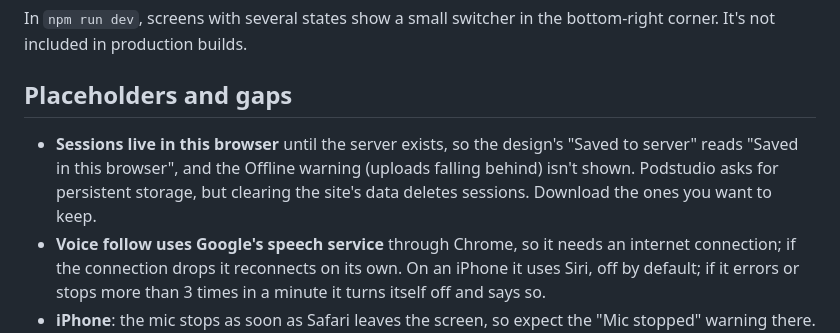
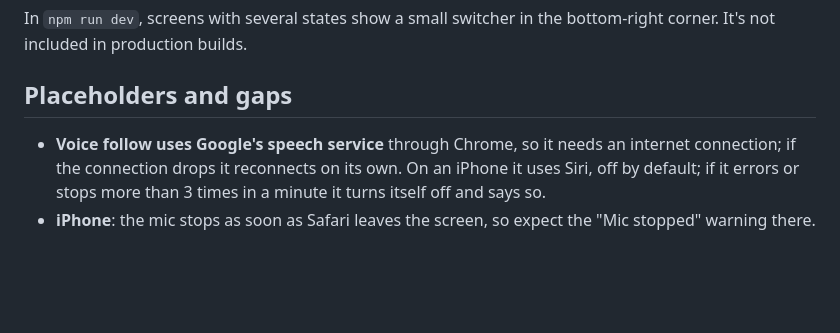
Before and after one commit to thetylerwoodwardproject/podstudio, a Markdown page: README.md, the part around the change. GitHub-like rendering; blank space fills up the shorter version.

Commit message:
README: drop the note about sessions living only in the browser
Claude-Session: https://claude.ai/code/session_01EwwR8Ai5HBtXLMYJmq82Xd

```diff
--- a/README.md
+++ b/README.md
@@ -237,7 +237,6 @@ In `npm run dev`, screens with several states show a small switcher in the botto
 
 ## Placeholders and gaps
 
-- **Sessions live in this browser** until the server exists, so the design's "Saved to server" reads "Saved in this browser", and the Offline warning (uploads falling behind) isn't shown. Podstudio asks for persistent storage, but clearing the site's data deletes sessions. Download the ones you want to keep.
 - **Voice follow uses Google's speech service** through Chrome, so it needs an internet connection; if the connection drops it reconnects on its own. On an iPhone it uses Siri, off by default; if it errors or stops more than 3 times in a minute it turns itself off and says so.
 - **iPhone**: the mic stops as soon as Safari leaves the screen, so expect the "Mic stopped" warning there. This needs testing on a real iPhone.
 - **Needs the server:** sign-in and 2FA, Whisper transcripts, titles/chapters/soundbites (those screens show mock data), and episodes and scripts on the server (still in this browser).
```
